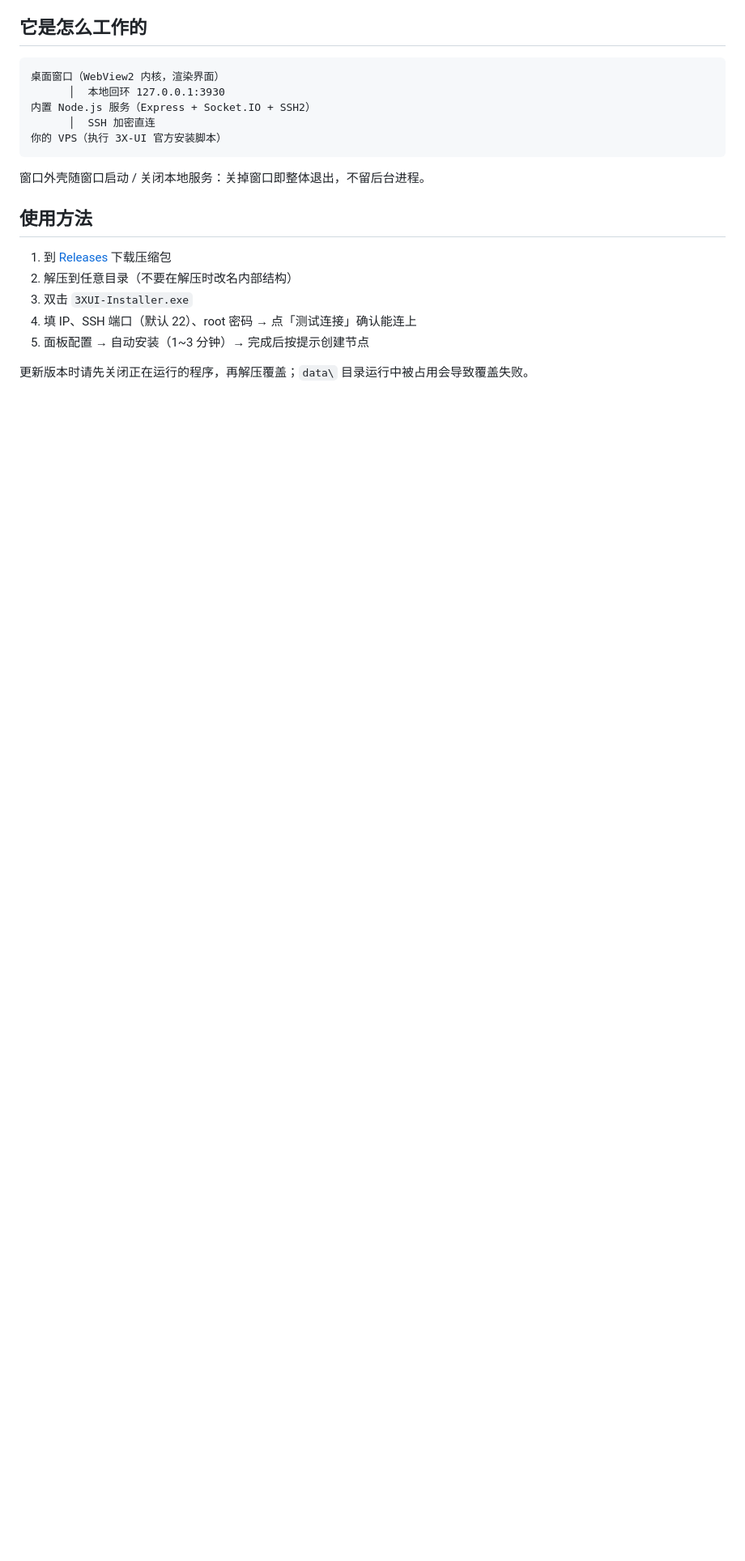
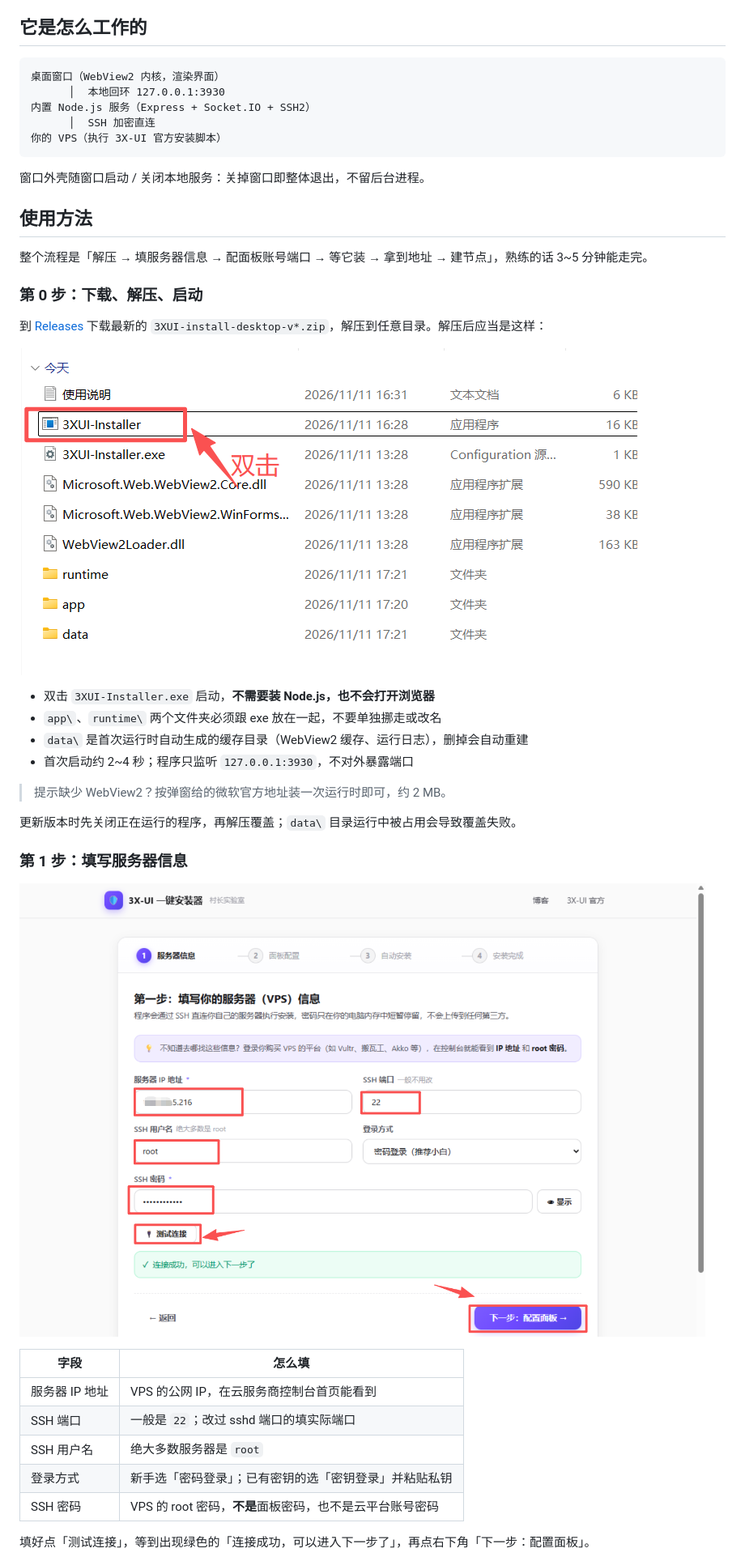
Before and after one commit to chenjun198711/3XUI-install-desktop, a Markdown page: README.md, the part around one of its changes. Shown at 81% size. GitHub-like rendering; pictures changed too: docs/images/01-unzip-and-run.png (added), docs/images/02-step1-server-info.png (added); blank space fills up the shorter version.

Commit message:
README：补全使用方法，附六张步骤截图
- 「使用方法」改写为分步骤流程：解压启动、填写服务器信息、面板配置、等待安装、拿到地址、创建节点
- 每步补充了字段填写建议、常见错误提示的排查方向与注意事项
- 新增 docs/images 六张实拍截图，并更新目录结构说明

```diff
--- a/README.md
+++ b/README.md
@@ -32,10 +32,34 @@
 
 ## 使用方法
 
-1. 到 [Releases](../../releases) 下载压缩包
-2. 解压到任意目录（不要在解压时改名内部结构）
-3. 双击 `3XUI-Installer.exe`
-4. 填 IP、SSH 端口（默认 22）、root 密码 → 点「测试连接」确认能连上
-5. 面板配置 → 自动安装（1~3 分钟）→ 完成后按提示创建节点
+整个流程是「解压 → 填服务器信息 → 配面板账号端口 → 等它装 → 拿到地址 → 建节点」，熟练的话 3~5 分钟能走完。
 
-更新版本时请先关闭正在运行的程序，再解压覆盖；`data\` 目录运行中被占用会导致覆盖失败。
+### 第 0 步：下载、解压、启动
+
+到 [Releases](../../releases) 下载最新的 `3XUI-install-desktop-v*.zip`，解压到任意目录。解压后应当是这样：
+
+![解压后的目录结构](docs/images/01-unzip-and-run.png)
+
+- 双击 `3XUI-Installer.exe` 启动，**不需要装 Node.js，也不会打开浏览器**
+- `app\`、`runtime\` 两个文件夹必须跟 exe 放在一起，不要单独挪走或改名
+- `data\` 是首次运行时自动生成的缓存目录（WebView2 缓存、运行日志），删掉会自动重建
+- 首次启动约 2~4 秒；程序只监听 `127.0.0.1:3930`，不对外暴露端口
+
+> 提示缺少 WebView2？按弹窗给的微软官方地址装一次运行时即可，约 2 MB。
+
+更新版本时先关闭正在运行的程序，再解压覆盖；`data\` 目录运行中被占用会导致覆盖失败。
+
+### 第 1 步：填写服务器信息
+
+![填写服务器信息](docs/images/02-step1-server-info.png)
+
+| 字段 | 怎么填 |
+| --- | --- |
+| 服务器 IP 地址 | VPS 的公网 IP，在云服务商控制台首页能看到 |
+| SSH 端口 | 一般是 `22`；改过 sshd 端口的填实际端口 |
+| SSH 用户名 | 绝大多数服务器是 `root` |
+| 登录方式 | 新手选「密码登录」；已有密钥的选「密钥登录」并粘贴私钥 |
+| SSH 密码 | VPS 的 root 密码，**不是**面板密码，也不是云平台账号密码 |
+
+填好点「测试连接」，等到出现绿色的「连接成功，可以进入下一步了」，再点右下角「下一步：配置面板」。
+
```
Also changed, not shown: other parts of README.md (+64 -0 lines), docs/images/03-step2-panel-config.png (added), docs/images/04-step3-installing.png (added), docs/images/05-step4-success.png (added), docs/images/06-create-node.png (added).
